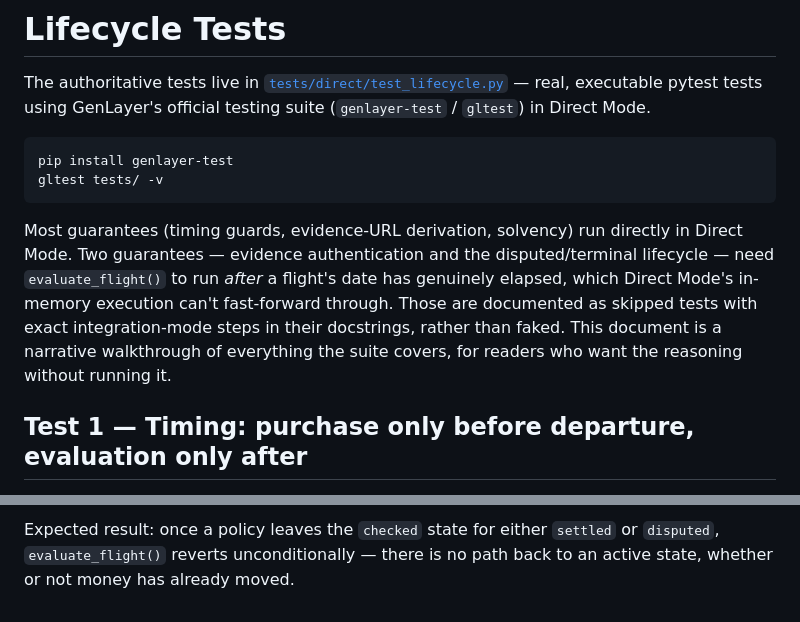
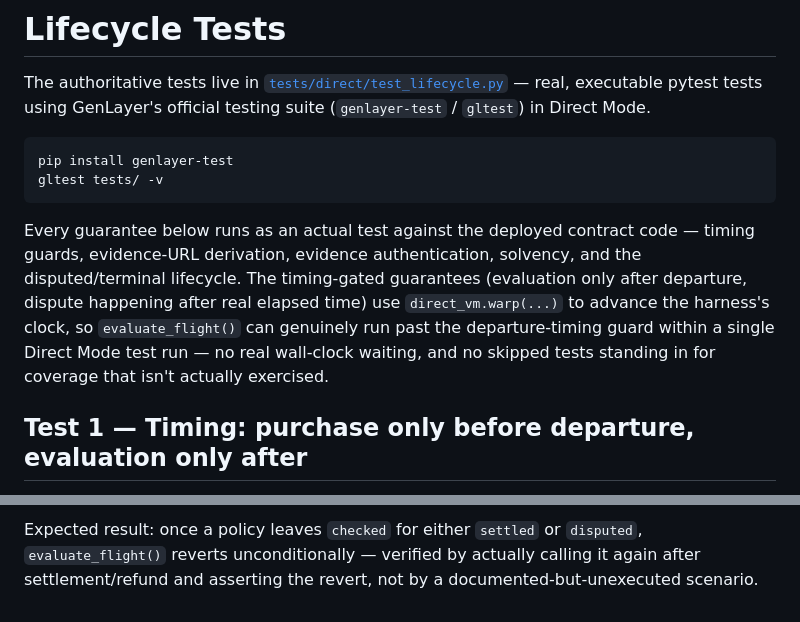
Before and after one commit to Olexandr88/flight-delay-insurance-genlayer, a Markdown page: TESTS.md, 2 parts joined by grey strips. Drawn GitHub-style.

````diff
--- a/TESTS.md
+++ b/TESTS.md
@@ -10,14 +10,15 @@ pip install genlayer-test
 gltest tests/ -v
 ```
 
-Most guarantees (timing guards, evidence-URL derivation, solvency) run
-directly in Direct Mode. Two guarantees — evidence authentication and the
-disputed/terminal lifecycle — need `evaluate_flight()` to run *after* a
-flight's date has genuinely elapsed, which Direct Mode's in-memory
-execution can't fast-forward through. Those are documented as skipped
-tests with exact integration-mode steps in their docstrings, rather than
-faked. This document is a narrative walkthrough of everything the suite
-covers, for readers who want the reasoning without running it.
+Every guarantee below runs as an actual test against the deployed
+contract code — timing guards, evidence-URL derivation, evidence
+authentication, solvency, and the disputed/terminal lifecycle. The
+timing-gated guarantees (evaluation only after departure, dispute
+happening after real elapsed time) use `direct_vm.warp(...)` to advance
+the harness's clock, so `evaluate_flight()` can genuinely run past the
+departure-timing guard within a single Direct Mode test run — no real
+wall-clock waiting, and no skipped tests standing in for coverage that
+isn't actually exercised.
 
 ## Test 1 — Timing: purchase only before departure, evaluation only after
 
@@ -110,5 +96,5 @@ capacity for future policies.
 
-Expected result: once a policy leaves the `checked` state for either
-`settled` or `disputed`, `evaluate_flight()` reverts unconditionally —
-there is no path back to an active state, whether or not money has
-already moved.
+Expected result: once a policy leaves `checked` for either `settled` or
+`disputed`, `evaluate_flight()` reverts unconditionally — verified by
+actually calling it again after settlement/refund and asserting the
+revert, not by a documented-but-unexecuted scenario.
````
Also changed, not shown: other parts of TESTS.md (+37 -52 lines).
